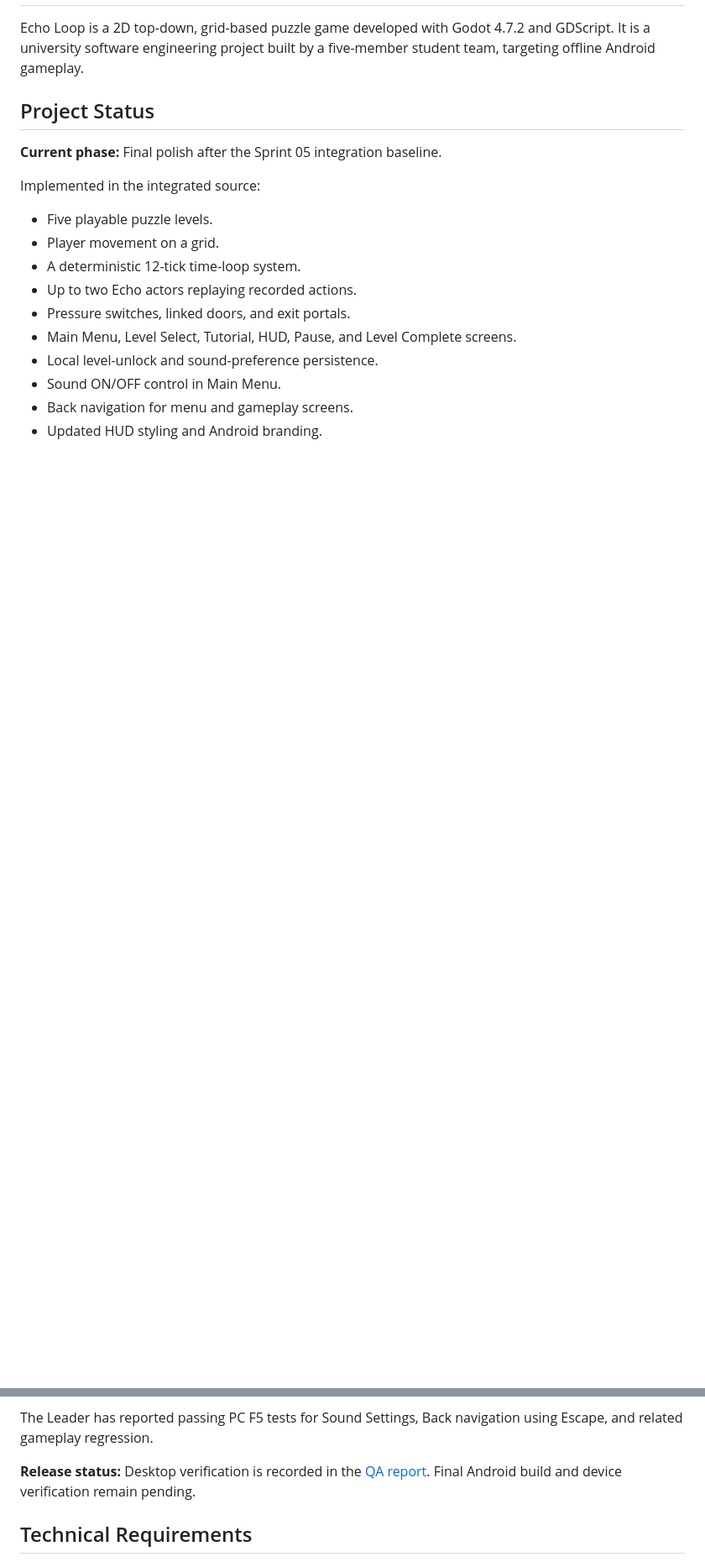
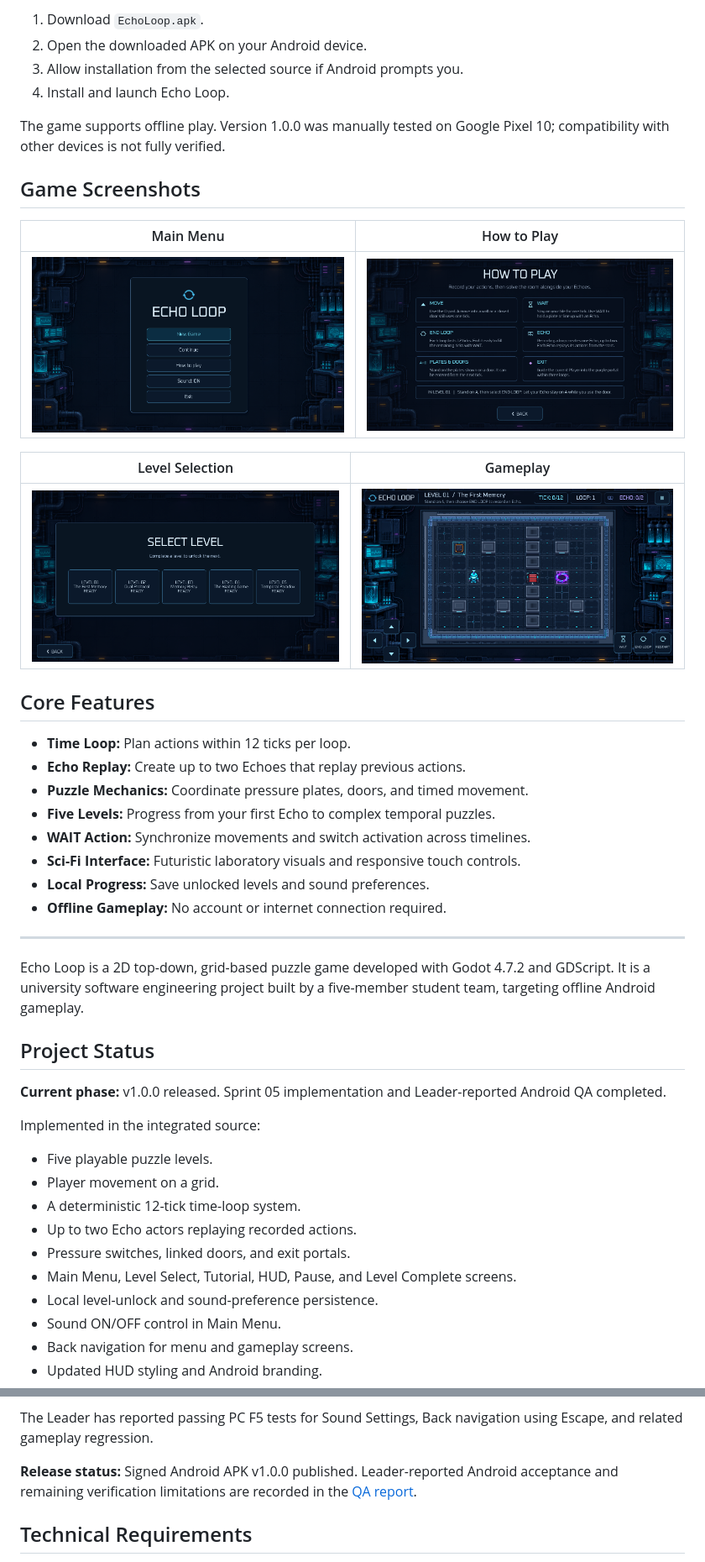
Before and after one commit to nguyendl8957/echo-loop, a Markdown page: README.md, 2 parts joined by grey strips. Shown at 84% size. GitHub-like rendering; pictures changed too: docs/images/gameplay.png (added), docs/images/how-to-play.png (added), docs/images/level-select.png (added); blank space fills up the shorter version.

Commit message:
docs: update README for Echo Loop v1.0.0 release

```diff
--- a/README.md
+++ b/README.md
@@ -2,9 +30,40 @@
+1. Download `EchoLoop.apk`.
+2. Open the downloaded APK on your Android device.
+3. Allow installation from the selected source if Android prompts you.
+4. Install and launch Echo Loop.
+
+The game supports offline play. Version 1.0.0 was manually tested on Google Pixel 10; compatibility with other devices is not fully verified.
+
+## Game Screenshots
+
+| Main Menu | How to Play |
+|:---:|:---:|
+| ![Main Menu](docs/images/main-menu.png) | ![Tutorial](docs/images/how-to-play.png) |
+
+| Level Selection | Gameplay |
+|:---:|:---:|
+| ![Level Select](docs/images/level-select.png) | ![Gameplay](docs/images/gameplay.png) |
+
+## Core Features
+
+- **Time Loop:** Plan actions within 12 ticks per loop.
+- **Echo Replay:** Create up to two Echoes that replay previous actions.
+- **Puzzle Mechanics:** Coordinate pressure plates, doors, and timed movement.
+- **Five Levels:** Progress from your first Echo to complex temporal puzzles.
+- **WAIT Action:** Synchronize movements and switch activation across timelines.
+- **Sci-Fi Interface:** Futuristic laboratory visuals and responsive touch controls.
+- **Local Progress:** Save unlocked levels and sound preferences.
+- **Offline Gameplay:** No account or internet connection required.
+
+---
+
+
 
 Echo Loop is a 2D top-down, grid-based puzzle game developed with Godot 4.7.2 and GDScript. It is a university software engineering project built by a five-member student team, targeting offline Android gameplay.
 
 ## Project Status
 
-**Current phase:** Final polish after the Sprint 05 integration baseline.
+**Current phase:** v1.0.0 released. Sprint 05 implementation and Leader-reported Android QA completed.
 
 Implemented in the integrated source:
 - Five playable puzzle levels.
@@ -20,7 +79,7 @@ Implemented in the integrated source:
 
 The Leader has reported passing PC F5 tests for Sound Settings, Back navigation using Escape, and related gameplay regression.
 
-**Release status:** Desktop verification is recorded in the [QA report](tests/final_qa_report.md). Final Android build and device verification remain pending.
+**Release status:** Signed Android APK v1.0.0 published. Leader-reported Android acceptance and remaining verification limitations are recorded in the [QA report](tests/final_qa_report.md).
 
 ## Technical Requirements
 
```
Also changed, not shown: other parts of README.md (+29 -1 lines), docs/images/echo-loop-qr.png (added).
